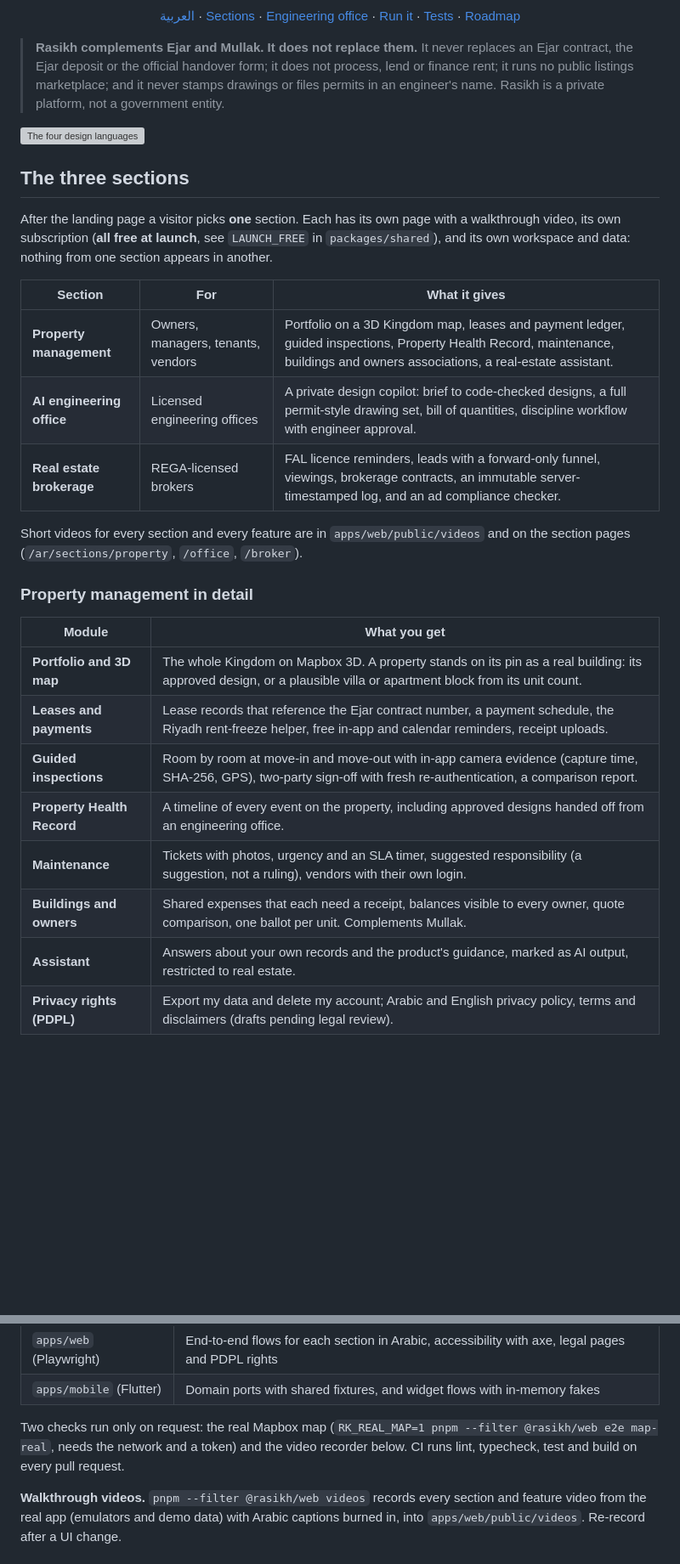
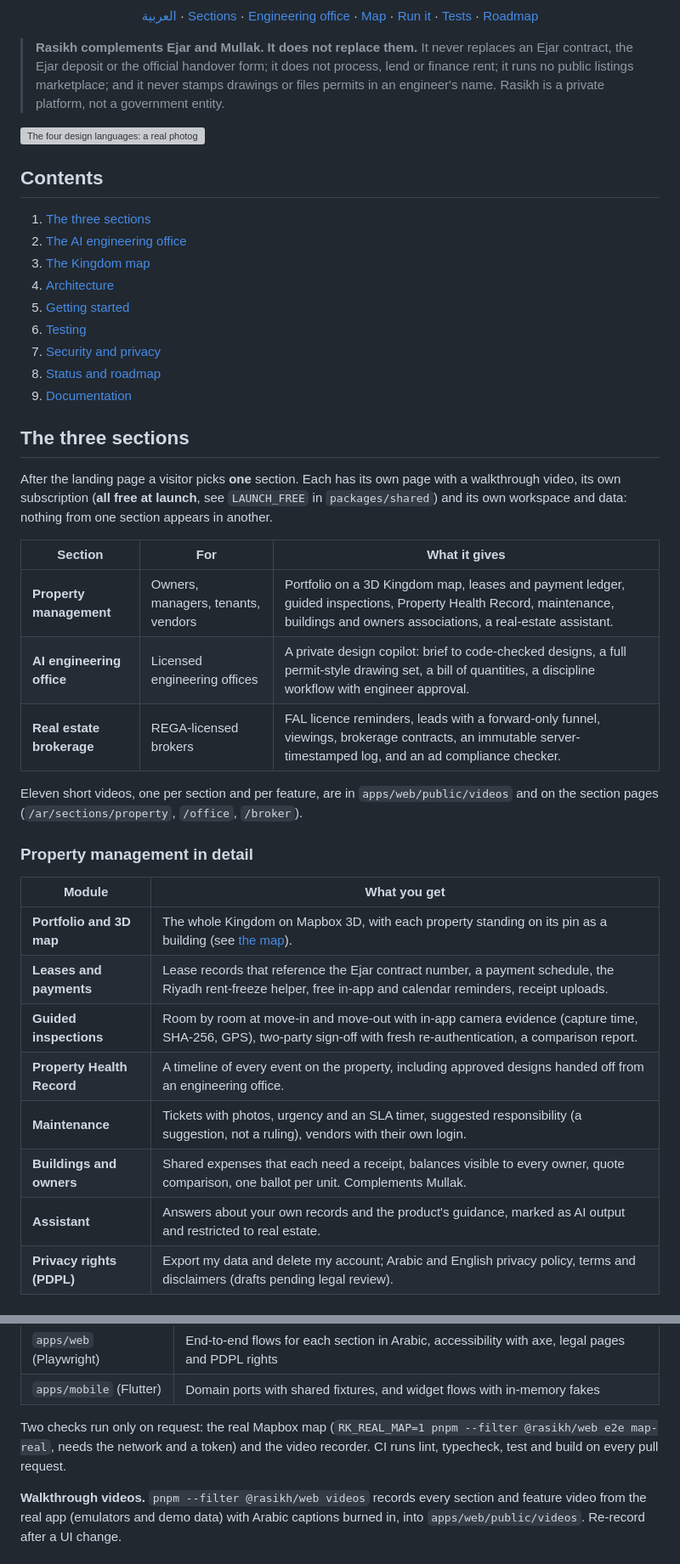
Before and after one commit to FaisalAlghates/rasikh, a Markdown page: README.md, 2 parts joined by grey strips. Shown at 85% size. GitHub-like rendering; blank space fills up the shorter version; grey boxes are pictures that could not be loaded.

```diff
--- a/README.md
+++ b/README.md
@@ -14,36 +16,48 @@ An Arabic-first platform for the Saudi property market, in three separate sectio
 ![Status](https://img.shields.io/badge/status-pre--launch-B5532C)
 
-[العربية](#نبذة-بالعربي) · [Sections](#the-three-sections) · [Engineering office](#the-ai-engineering-office) · [Run it](#getting-started) · [Tests](#testing) · [Roadmap](#status-and-roadmap)
+[العربية](#نبذة-بالعربي) · [Sections](#the-three-sections) · [Engineering office](#the-ai-engineering-office) · [Map](#the-kingdom-map) · [Run it](#getting-started) · [Tests](#testing) · [Roadmap](#status-and-roadmap)
 
 </div>
 
 > **Rasikh complements Ejar and Mullak. It does not replace them.** It never replaces an Ejar contract, the Ejar deposit or the official handover form; it does not process, lend or finance rent; it runs no public listings marketplace; and it never stamps drawings or files permits in an engineer's name. Rasikh is a private platform, not a government entity.
 
-![The four design languages](docs/screenshots/engineering/desktop-styles.png)
+![The four design languages: a real photograph, the drawing and a 3D model on hover](docs/screenshots/engineering/desktop-styles.png)
+
+## Contents
+
+1. [The three sections](#the-three-sections)
+2. [The AI engineering office](#the-ai-engineering-office)
+3. [The Kingdom map](#the-kingdom-map)
+4. [Architecture](#architecture)
+5. [Getting started](#getting-started)
+6. [Testing](#testing)
+7. [Security and privacy](#security-and-privacy)
+8. [Status and roadmap](#status-and-roadmap)
+9. [Documentation](#documentation)
 
 ## The three sections
 
-After the landing page a visitor picks **one** section. Each has its own page with a walkthrough video, its own subscription (**all free at launch**, see `LAUNCH_FREE` in `packages/shared`), and its own workspace and data: nothing from one section appears in another.
+After the landing page a visitor picks **one** section. Each has its own page with a walkthrough video, its own subscription (**all free at launch**, see `LAUNCH_FREE` in `packages/shared`) and its own workspace and data: nothing from one section appears in another.
 
 | Section                   | For                                | What it gives                                                                                                                                                                  |
 | ------------------------- | ---------------------------------- | ------------------------------------------------------------------------------------------------------------------------------------------------------------------------------ |
 | **Property management**   | Owners, managers, tenants, vendors | Portfolio on a 3D Kingdom map, leases and payment ledger, guided inspections, Property Health Record, maintenance, buildings and owners associations, a real-estate assistant. |
-| **AI engineering office** | Licensed engineering offices       | A private design copilot: brief to code-checked designs, a full permit-style drawing set, bill of quantities, discipline workflow with engineer approval.                      |
+| **AI engineering office** | Licensed engineering offices       | A private design copilot: brief to code-checked designs, a full permit-style drawing set, a bill of quantities, a discipline workflow with engineer approval.                  |
 | **Real estate brokerage** | REGA-licensed brokers              | FAL licence reminders, leads with a forward-only funnel, viewings, brokerage contracts, an immutable server-timestamped log, and an ad compliance checker.                     |
 
-Short videos for every section and every feature are in `apps/web/public/videos` and on the section pages (`/ar/sections/property`, `/office`, `/broker`).
+Eleven short videos, one per section and per feature, are in `apps/web/public/videos` and on the section pages (`/ar/sections/property`, `/office`, `/broker`).
 
 ### Property management in detail
 
 | Module                     | What you get                                                                                                                                                         |
 | -------------------------- | -------------------------------------------------------------------------------------------------------------------------------------------------------------------- |
-| **Portfolio and 3D map**   | The whole Kingdom on Mapbox 3D. A property stands on its pin as a real building: its approved design, or a plausible villa or apartment block from its unit count.   |
+| **Portfolio and 3D map**   | The whole Kingdom on Mapbox 3D, with each property standing on its pin as a building (see [the map](#the-kingdom-map)).                                              |
 | **Leases and payments**    | Lease records that reference the Ejar contract number, a payment schedule, the Riyadh rent-freeze helper, free in-app and calendar reminders, receipt uploads.       |
 | **Guided inspections**     | Room by room at move-in and move-out with in-app camera evidence (capture time, SHA-256, GPS), two-party sign-off with fresh re-authentication, a comparison report. |
 | **Property Health Record** | A timeline of every event on the property, including approved designs handed off from an engineering office.                                                         |
 | **Maintenance**            | Tickets with photos, urgency and an SLA timer, suggested responsibility (a suggestion, not a ruling), vendors with their own login.                                  |
 | **Buildings and owners**   | Shared expenses that each need a receipt, balances visible to every owner, quote comparison, one ballot per unit. Complements Mullak.                                |
-| **Assistant**              | Answers about your own records and the product's guidance, marked as AI output, restricted to real estate.                                                           |
+| **Assistant**              | Answers about your own records and the product's guidance, marked as AI output and restricted to real estate.                                                        |
 | **Privacy rights (PDPL)**  | Export my data and delete my account; Arabic and English privacy policy, terms and disclaimers (drafts pending legal review).                                        |
 
 ## The AI engineering office
@@ -144,7 +185,7 @@ pnpm lint && pnpm typecheck                # ESLint and TypeScript
 | `apps/web` (Playwright) | End-to-end flows for each section in Arabic, accessibility with axe, legal pages and PDPL rights                            |
 | `apps/mobile` (Flutter) | Domain ports with shared fixtures, and widget flows with in-memory fakes                                                    |
 
-Two checks run only on request: the real Mapbox map (`RK_REAL_MAP=1 pnpm --filter @rasikh/web e2e map-real`, needs the network and a token) and the video recorder below. CI runs lint, typecheck, test and build on every pull request.
+Two checks run only on request: the real Mapbox map (`RK_REAL_MAP=1 pnpm --filter @rasikh/web e2e map-real`, needs the network and a token) and the video recorder. CI runs lint, typecheck, test and build on every pull request.
 
 **Walkthrough videos.** `pnpm --filter @rasikh/web videos` records every section and feature video from the real app (emulators and demo data) with Arabic captions burned in, into `apps/web/public/videos`. Re-record after a UI change.
 
```
Also changed, not shown: other parts of README.md (+53 -12 lines).
